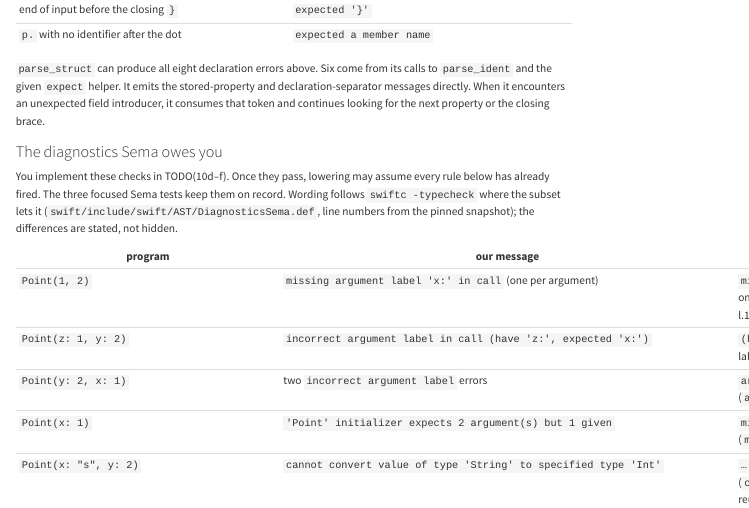
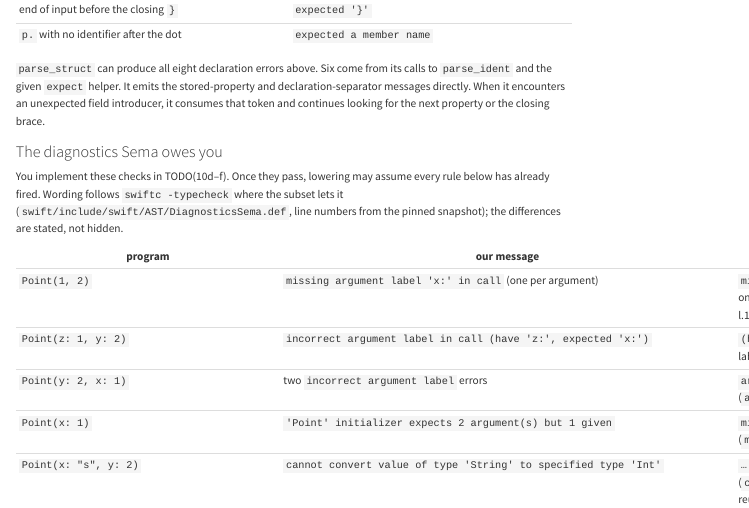
Before and after one commit to lascar-pacagi/SwiftML, a Quarto document (course/phase3-value-types/10-structs/explainer.qmd): the page in a window 1100 px wide, from 3280 px down. Rendered offline with R 4.5, knitr and Pandoc in place of Quarto, with nearby package versions; menus at the side of the page are left out; long lines of code are wrapped.

Commit message:
docs(10): tighten Sema introduction

```diff
--- a/course/phase3-value-types/10-structs/explainer.qmd
+++ b/course/phase3-value-types/10-structs/explainer.qmd
@@ -217,7 +217,7 @@ continues looking for the next property or the closing brace.
 ### The diagnostics Sema owes you
 
 You implement these checks in TODO(10d–f). Once they pass, lowering may assume every rule below has
-already fired. The three focused Sema tests keep them on record. Wording follows `swiftc
+already fired. Wording follows `swiftc
 -typecheck` where the subset lets it (`swift/include/swift/AST/DiagnosticsSema.def`, line numbers
 from the pinned snapshot); the differences are stated, not hidden.
 
```
